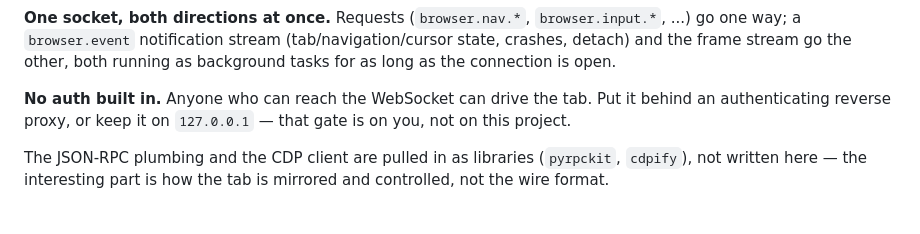
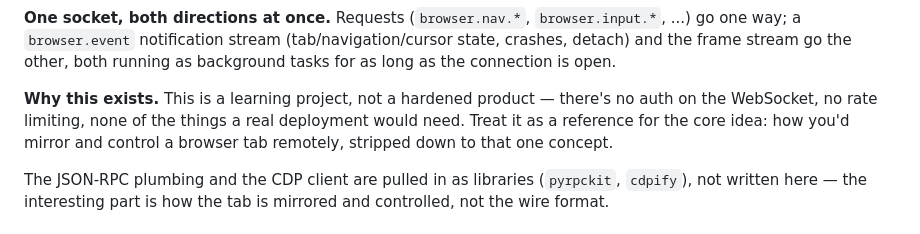
Before and after one commit to mathisarends/browsertunnel, a Markdown page: README.md, the part around one of its changes. Rendered like a GitHub page.

```diff
--- a/README.md
+++ b/README.md
@@ -51,9 +48,11 @@ shouldn't touch the other two.
 other, both running as background tasks for as long as the connection is
 open.
 
-**No auth built in.** Anyone who can reach the WebSocket can drive the tab.
-Put it behind an authenticating reverse proxy, or keep it on `127.0.0.1` —
-that gate is on you, not on this project.
+**Why this exists.** This is a learning project, not a hardened product —
+there's no auth on the WebSocket, no rate limiting, none of the things a
+real deployment would need. Treat it as a reference for the core idea: how
+you'd mirror and control a browser tab remotely, stripped down to that one
+concept.
 
 The JSON-RPC plumbing and the CDP client are pulled in as libraries
 (`pyrpckit`, `cdpify`), not written here — the interesting part is how the
```
Also changed, not shown: other parts of README.md (+15 -18 lines).
